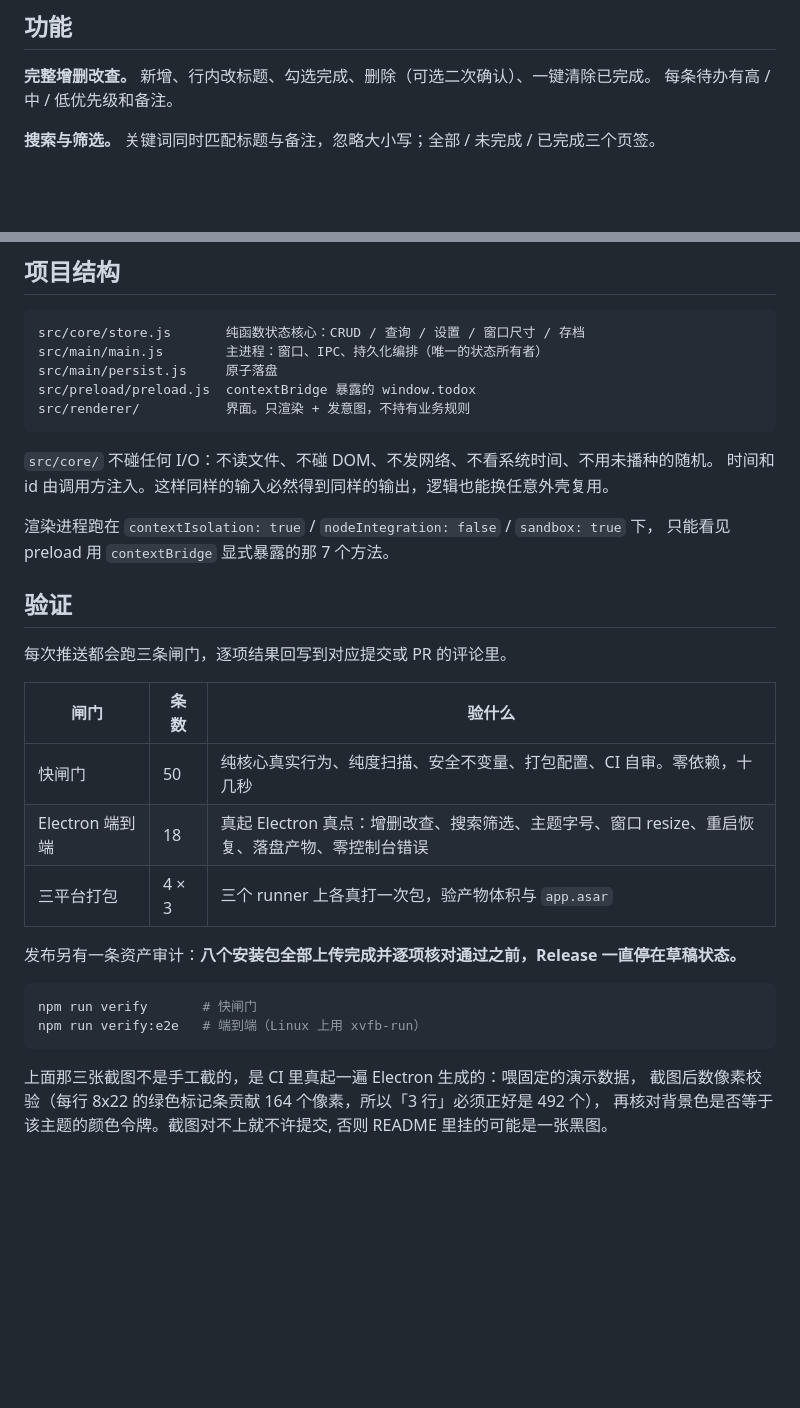
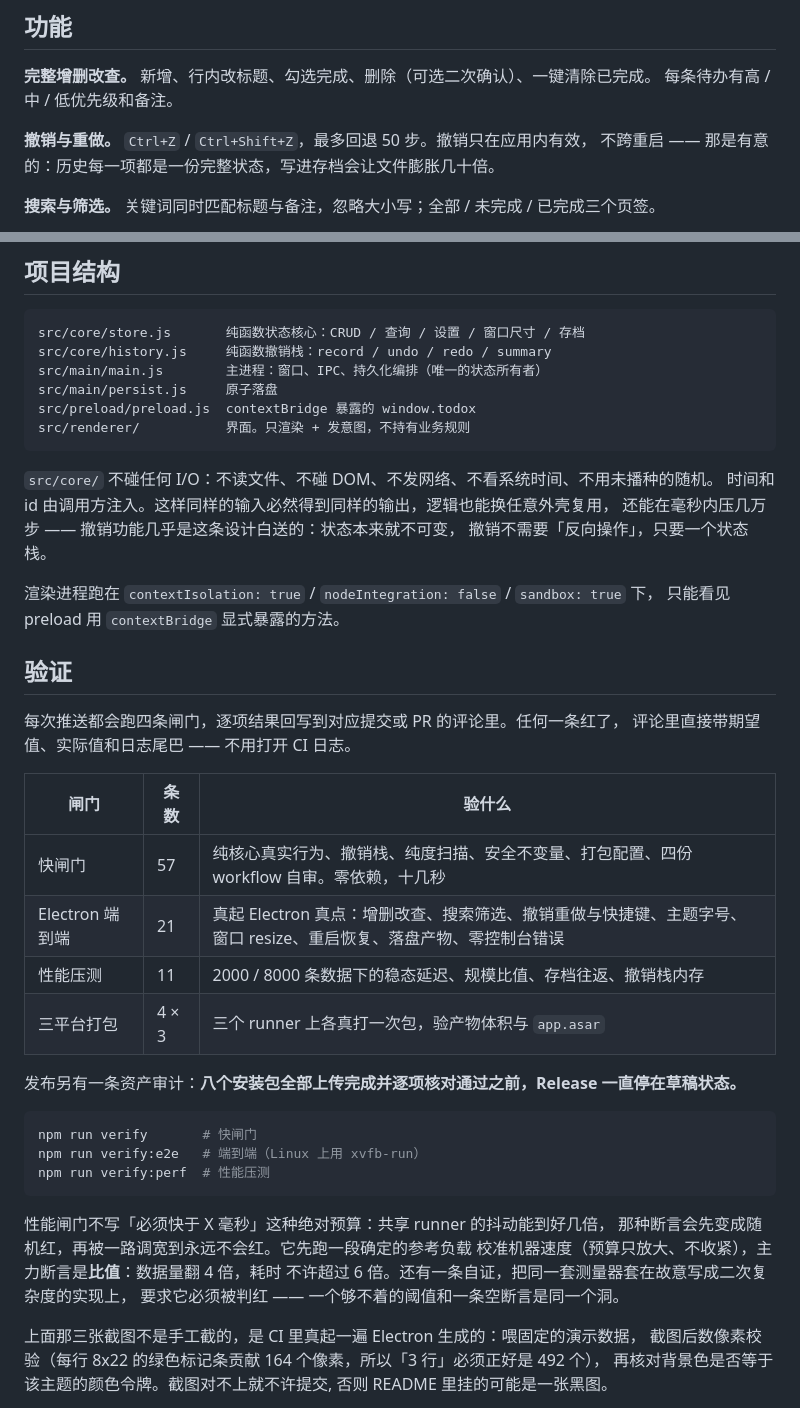
Before and after one commit to supercubegame/TodoX, a Markdown page: README.md, 2 parts joined by grey strips. GitHub-like rendering; blank space fills up the shorter version.

Commit message:
文档：登记性能闸门，写清「预算是相对值」这条铁律，并把 README 里过期的条数补成真实值

````diff
--- a/README.md
+++ b/README.md
@@ -25,6 +25,9 @@ Electron 桌面待办事项应用。Windows / macOS / Linux 三平台，数据
 
 **完整增删改查。** 新增、行内改标题、勾选完成、删除（可选二次确认）、一键清除已完成。
 每条待办有高 / 中 / 低优先级和备注。
+
+**撤销与重做。** `Ctrl+Z` / `Ctrl+Shift+Z`，最多回退 50 步。撤销只在应用内有效，
+不跨重启 —— 那是有意的：历史每一项都是一份完整状态，写进存档会让文件膨胀几十倍。
 
 **搜索与筛选。** 关键词同时匹配标题与备注，忽略大小写；全部 / 未完成 / 已完成三个页签。
 
@@ -59,6 +62,7 @@ npm run dist     # 三平台安装包（跨平台打包需要对应环境）
 
 ```
 src/core/store.js       纯函数状态核心：CRUD / 查询 / 设置 / 窗口尺寸 / 存档
+src/core/history.js     纯函数撤销栈：record / undo / redo / summary
 src/main/main.js        主进程：窗口、IPC、持久化编排（唯一的状态所有者）
 src/main/persist.js     原子落盘
 src/preload/preload.js  contextBridge 暴露的 window.todox
@@ -66,19 +70,23 @@ src/renderer/           界面。只渲染 + 发意图，不持有业务规则
 ```
 
 `src/core/` 不碰任何 I/O：不读文件、不碰 DOM、不发网络、不看系统时间、不用未播种的随机。
-时间和 id 由调用方注入。这样同样的输入必然得到同样的输出，逻辑也能换任意外壳复用。
+时间和 id 由调用方注入。这样同样的输入必然得到同样的输出，逻辑也能换任意外壳复用，
+还能在毫秒内压几万步 —— 撤销功能几乎是这条设计白送的：状态本来就不可变，
+撤销不需要「反向操作」，只要一个状态栈。
 
 渲染进程跑在 `contextIsolation: true` / `nodeIntegration: false` / `sandbox: true` 下，
-只能看见 preload 用 `contextBridge` 显式暴露的那 7 个方法。
+只能看见 preload 用 `contextBridge` 显式暴露的方法。
 
 ## 验证
 
-每次推送都会跑三条闸门，逐项结果回写到对应提交或 PR 的评论里。
+每次推送都会跑四条闸门，逐项结果回写到对应提交或 PR 的评论里。任何一条红了，
+评论里直接带期望值、实际值和日志尾巴 —— 不用打开 CI 日志。
 
 | 闸门 | 条数 | 验什么 |
 | --- | --- | --- |
-| 快闸门 | 50 | 纯核心真实行为、纯度扫描、安全不变量、打包配置、CI 自审。零依赖，十几秒 |
-| Electron 端到端 | 18 | 真起 Electron 真点：增删改查、搜索筛选、主题字号、窗口 resize、重启恢复、落盘产物、零控制台错误 |
+| 快闸门 | 57 | 纯核心真实行为、撤销栈、纯度扫描、安全不变量、打包配置、四份 workflow 自审。零依赖，十几秒 |
+| Electron 端到端 | 21 | 真起 Electron 真点：增删改查、搜索筛选、撤销重做与快捷键、主题字号、窗口 resize、重启恢复、落盘产物、零控制台错误 |
+| 性能压测 | 11 | 2000 / 8000 条数据下的稳态延迟、规模比值、存档往返、撤销栈内存 |
 | 三平台打包 | 4 × 3 | 三个 runner 上各真打一次包，验产物体积与 `app.asar` |
 
 发布另有一条资产审计：**八个安装包全部上传完成并逐项核对通过之前，Release 一直停在草稿状态。**
@@ -86,7 +94,14 @@ src/renderer/           界面。只渲染 + 发意图，不持有业务规则
 ```bash
 npm run verify       # 快闸门
 npm run verify:e2e   # 端到端（Linux 上用 xvfb-run）
+npm run verify:perf  # 性能压测
 ```
+
+性能闸门不写「必须快于 X 毫秒」这种绝对预算：共享 runner 的抖动能到好几倍，
+那种断言会先变成随机红，再被一路调宽到永远不会红。它先跑一段确定的参考负载
+校准机器速度（预算只放大、不收紧），主力断言是**比值**：数据量翻 4 倍，耗时
+不许超过 6 倍。还有一条自证，把同一套测量器套在故意写成二次复杂度的实现上，
+要求它必须被判红 —— 一个够不着的阈值和一条空断言是同一个洞。
 
 上面那三张截图不是手工截的，是 CI 里真起一遍 Electron 生成的：喂固定的演示数据，
 截图后数像素校验（每行 8x22 的绿色标记条贡献 164 个像素，所以「3 行」必须正好是 492 个），
````
Also changed, not shown: AGENTS.md (+18 -5 lines), CLAUDE.md (+18 -5 lines).
